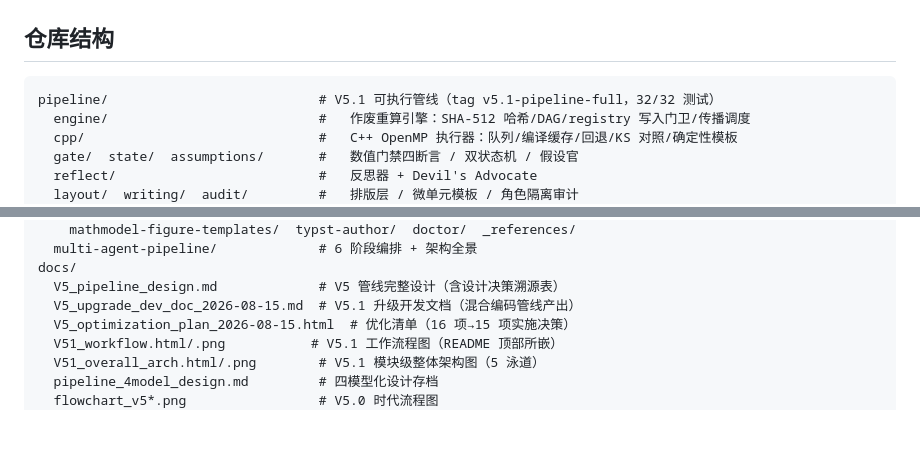
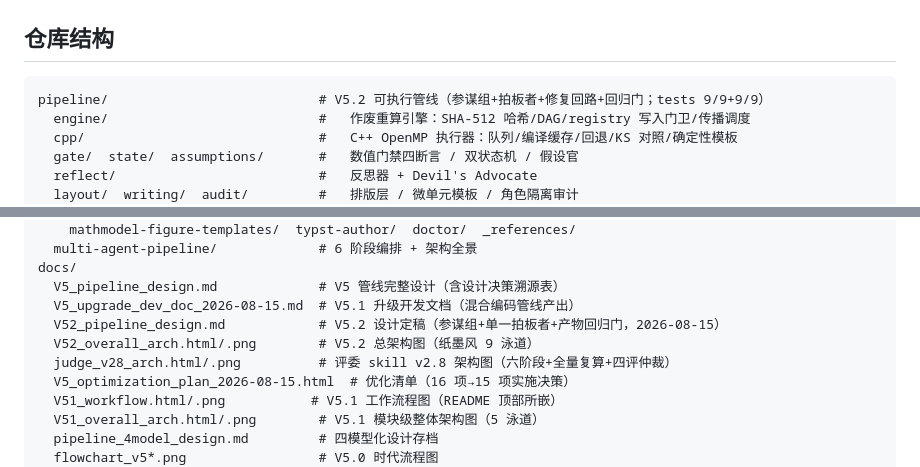
Before and after one commit to xtr0928/Multi-agent-mathematical-modeling, a Markdown page: README.md, 2 parts joined by grey strips. Rendered like a GitHub page; blank space fills up the shorter version.

````diff
--- a/README.md
+++ b/README.md
@@ -70,7 +75,7 @@ S0 问题解析 → S1 假设生成(四建模手) → S1 假设官审查 → S1
 ## 仓库结构
 
 ```
-pipeline/                           # V5.1 可执行管线（tag v5.1-pipeline-full，32/32 测试）
+pipeline/                           # V5.2 可执行管线（参谋组+拍板者+修复回路+回归门；tests 9/9+9/9）
   engine/                           #   作废重算引擎：SHA-512 哈希/DAG/registry 写入门卫/传播调度
   cpp/                              #   C++ OpenMP 执行器：队列/编译缓存/回退/KS 对照/确定性模板
   gate/  state/  assumptions/       #   数值门禁四断言 / 双状态机 / 假设官
@@ -91,6 +96,9 @@ skills/
 docs/
   V5_pipeline_design.md             # V5 管线完整设计（含设计决策溯源表）
   V5_upgrade_dev_doc_2026-08-15.md  # V5.1 升级开发文档（混合编码管线产出）
+  V52_pipeline_design.md            # V5.2 设计定稿（参谋组+单一拍板者+产物回归门，2026-08-15）
+  V52_overall_arch.html/.png        # V5.2 总架构图（纸墨风 9 泳道）
+  judge_v28_arch.html/.png          # 评委 skill v2.8 架构图（六阶段+全量复算+四评仲裁）
   V5_optimization_plan_2026-08-15.html  # 优化清单（16 项→15 项实施决策）
   V51_workflow.html/.png           # V5.1 工作流程图（README 顶部所嵌）
   V51_overall_arch.html/.png        # V5.1 模块级整体架构图（5 泳道）
````
Also changed, not shown: other parts of README.md (+21 -14 lines), docs/judge_v28_arch.png (added), 1 other file.
